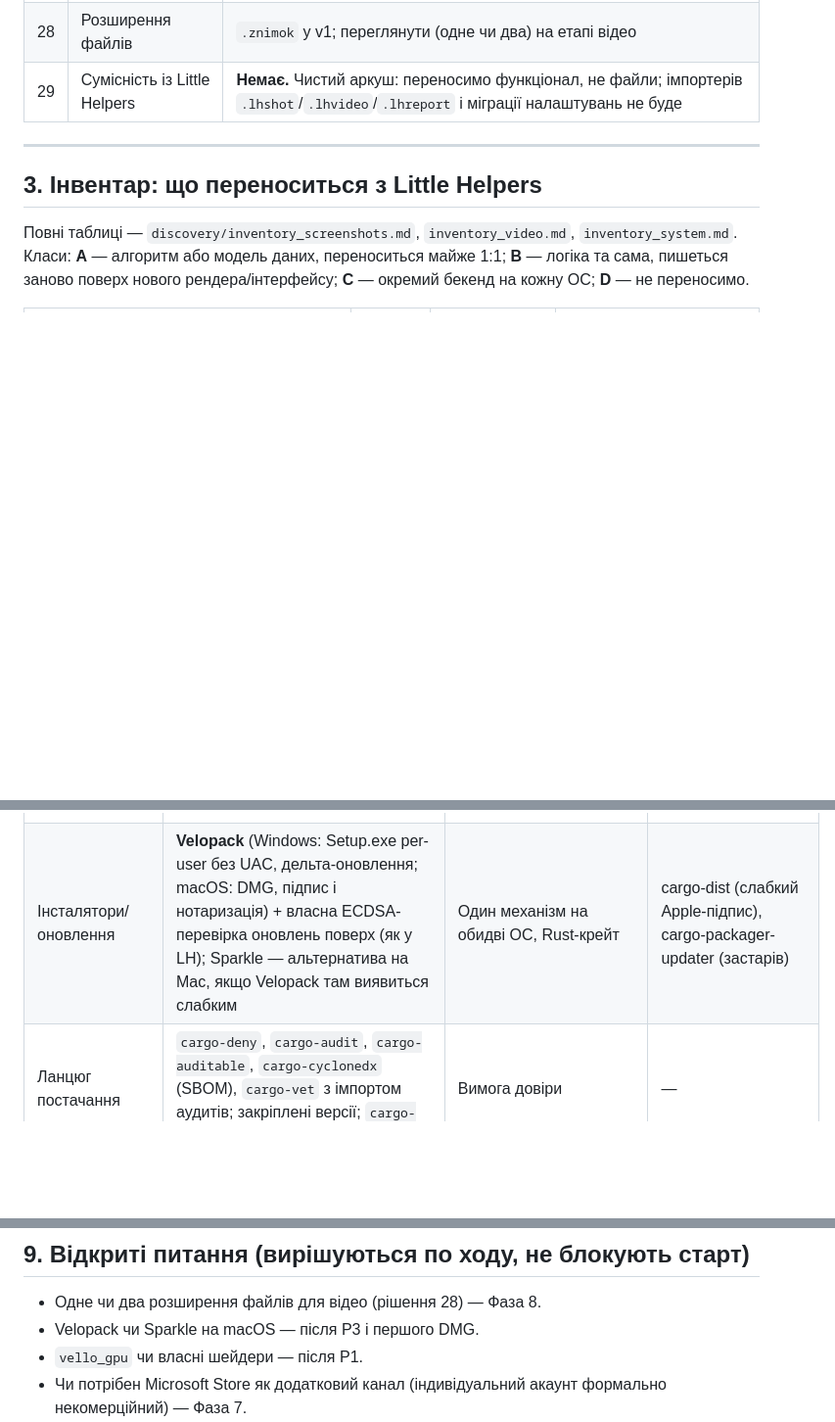
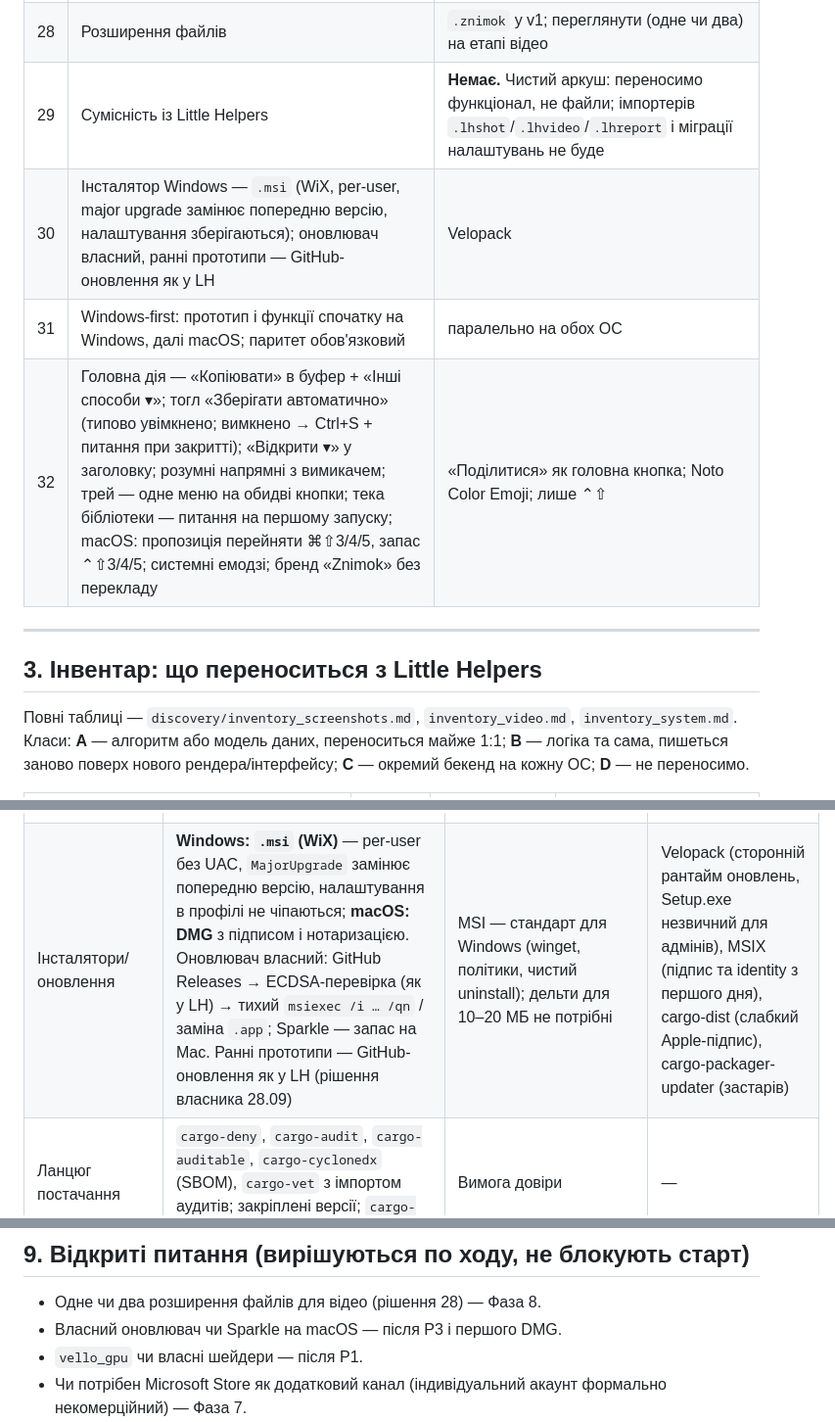
Before and after one commit to V-Plum/znimok, a Markdown page: docs/PLAN.md, 3 parts joined by grey strips. Shown at 98% size. Rendered like a GitHub page; blank space fills up the shorter version.

```diff
--- a/docs/PLAN.md
+++ b/docs/PLAN.md
@@ -80,6 +80,9 @@ Foundation; ScreenCaptureKit і VideoToolbox). Остаточний вибір
 | 27 | Репозиторій | Публічний `V-Plum/znimok` з першого дня |
 | 28 | Розширення файлів | `.znimok` у v1; переглянути (одне чи два) на етапі відео |
 | 29 | Сумісність із Little Helpers | **Немає.** Чистий аркуш: переносимо функціонал, не файли; імпортерів `.lhshot`/`.lhvideo`/`.lhreport` і міграції налаштувань не буде |
+| 30 | Інсталятор Windows — `.msi` (WiX, per-user, major upgrade замінює попередню версію, налаштування зберігаються); оновлювач власний, ранні прототипи — GitHub-оновлення як у LH | Velopack | 28.09 |
+| 31 | Windows-first: прототип і функції спочатку на Windows, далі macOS; паритет обов'язковий | паралельно на обох ОС | 28.09 |
+| 32 | Головна дія — «Копіювати» в буфер + «Інші способи ▾»; тогл «Зберігати автоматично» (типово увімкнено; вимкнено → Ctrl+S + питання при закритті); «Відкрити ▾» у заголовку; розумні напрямні з вимикачем; трей — одне меню на обидві кнопки; тека бібліотеки — питання на першому запуску; macOS: пропозиція перейняти ⌘⇧3/4/5, запас ⌃⇧3/4/5; системні емодзі; бренд «Znimok» без перекладу | «Поділитися» як головна кнопка; Noto Color Emoji; лише ⌃⇧ | 28.09 |
 
 ---
 
@@ -134,7 +137,7 @@ Foundation; ScreenCaptureKit і VideoToolbox). Остаточний вибір
 | Бібліотека | Тека `.znimok`-файлів = джерело правди; перебудовуваний індекс-кеш (`redb`) з мініатюр `THMB`; UUID документа в `META` | Вимога синхронізації через хмарний диск і майбутньої власної (рішення 14) | База даних як джерело правди |
 | Агенти | `rmcp` 3.x (stdio; протоколи 2025-11-25 і 2026-07-28), JSON-RPC по локальному IPC до GUI, `clap` для CLI | Офіційний SDK; один шар команд для GUI/CLI/MCP/тестів | Sampling (deprecated і не підтримується клієнтами Anthropic) |
 | Моделі | На пристрої: Windows.Media.Ocr, Apple Vision (OCR, обличчя); хмара: Anthropic Messages API за ключем користувача (за замовчуванням Sonnet 5; вибір моделі в налаштуваннях) | Рішення 25–26; відео-входу в API немає → кадри | Apple Foundation Models (лише macOS 26+, Swift-only) — опційно пізніше; Windows AI APIs (лише Copilot+) |
-| Інсталятори/оновлення | **Velopack** (Windows: Setup.exe per-user без UAC, дельта-оновлення; macOS: DMG, підпис і нотаризація) + власна ECDSA-перевірка оновлень поверх (як у LH); Sparkle — альтернатива на Mac, якщо Velopack там виявиться слабким | Один механізм на обидві ОС, Rust-крейт | cargo-dist (слабкий Apple-підпис), cargo-packager-updater (застарів) |
+| Інсталятори/оновлення | **Windows: `.msi` (WiX)** — per-user без UAC, `MajorUpgrade` замінює попередню версію, налаштування в профілі не чіпаються; **macOS: DMG** з підписом і нотаризацією. Оновлювач власний: GitHub Releases → ECDSA-перевірка (як у LH) → тихий `msiexec /i … /qn` / заміна `.app`; Sparkle — запас на Mac. Ранні прототипи — GitHub-оновлення як у LH (рішення власника 28.09) | MSI — стандарт для Windows (winget, політики, чистий uninstall); дельти для 10–20 МБ не потрібні | Velopack (сторонній рантайм оновлень, Setup.exe незвичний для адмінів), MSIX (підпис та identity з першого дня), cargo-dist (слабкий Apple-підпис), cargo-packager-updater (застарів) |
 | Ланцюг постачання | `cargo-deny`, `cargo-audit`, `cargo-auditable`, `cargo-cyclonedx` (SBOM), `cargo-vet` з імпортом аудитів; закріплені версії; `cargo-fuzz` для парсерів | Вимога довіри | — |
 | Заборонені залежності | GPL/AGPL (`gifski`), FFmpeg як лінкований | Ліцензія продукту | — |
 
@@ -440,7 +457,7 @@ UI. Через нього ж працюють: GUI, `znimok` CLI, MCP-інстр
 ## 9. Відкриті питання (вирішуються по ходу, не блокують старт)
 
 - Одне чи два розширення файлів для відео (рішення 28) — Фаза 8.
-- Velopack чи Sparkle на macOS — після P3 і першого DMG.
+- Власний оновлювач чи Sparkle на macOS — після P3 і першого DMG.
 - `vello_gpu` чи власні шейдери — після P1.
 - Чи потрібен Microsoft Store як додатковий канал (індивідуальний акаунт формально некомерційний) —
   Фаза 7.
```
Also changed, not shown: other parts of docs/PLAN.md (+17 -3 lines), docs/DESIGN-HANDOFF.md (added, +47 -0 lines).
